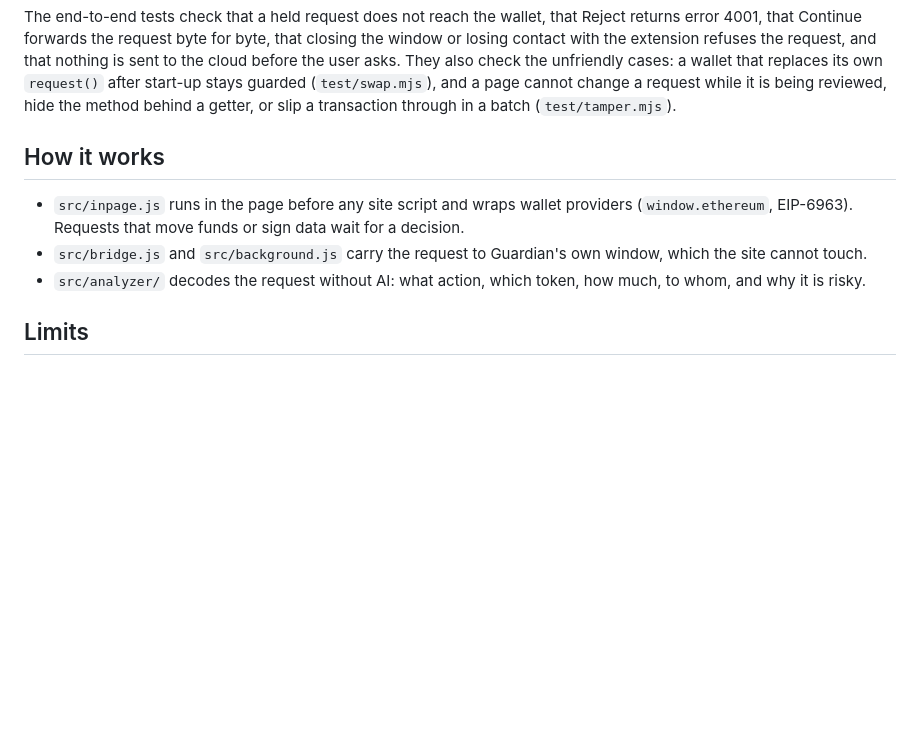
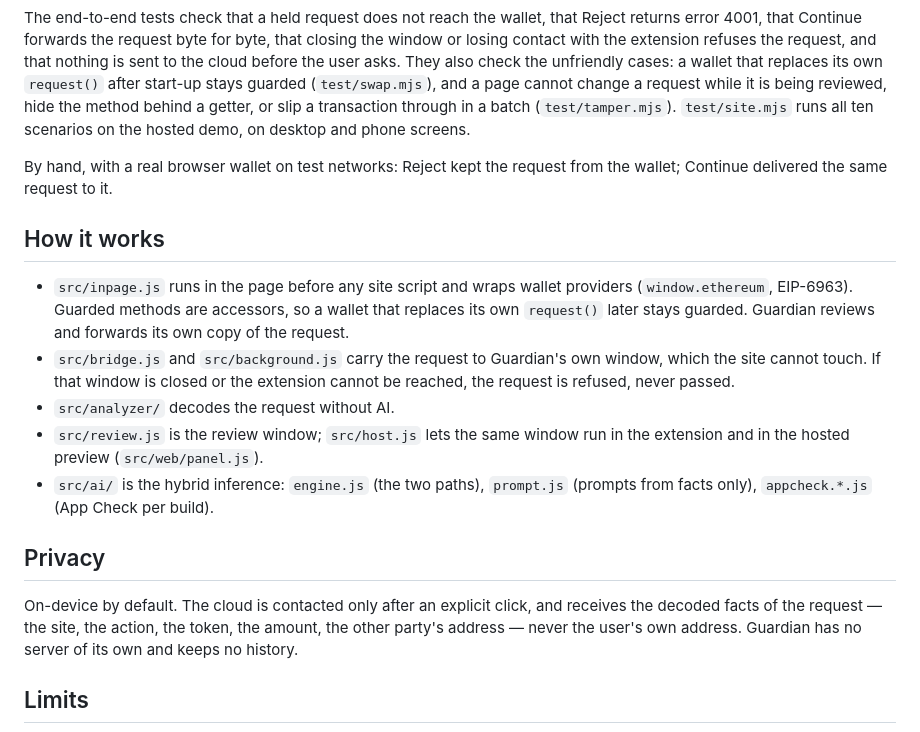
Before and after one commit to VOVAN1980/ibiti-guardian-chrome, a Markdown page: README.md, the part around one of its changes. Drawn GitHub-style; blank space fills up the shorter version.

```diff
--- a/README.md
+++ b/README.md
@@ -76,17 +142,33 @@ the request, and that nothing is sent to the cloud before the user asks.
 They also check the unfriendly cases: a wallet that replaces its own
 `request()` after start-up stays guarded (`test/swap.mjs`), and a page cannot
 change a request while it is being reviewed, hide the method behind a getter,
-or slip a transaction through in a batch (`test/tamper.mjs`).
+or slip a transaction through in a batch (`test/tamper.mjs`). `test/site.mjs`
+runs all ten scenarios on the hosted demo, on desktop and phone screens.
+
+By hand, with a real browser wallet on test networks: Reject kept the request
+from the wallet; Continue delivered the same request to it.
 
 ## How it works
 
 - `src/inpage.js` runs in the page before any site script and wraps wallet
-  providers (`window.ethereum`, EIP-6963). Requests that move funds or sign data
-  wait for a decision.
+  providers (`window.ethereum`, EIP-6963). Guarded methods are accessors, so a
+  wallet that replaces its own `request()` later stays guarded. Guardian
+  reviews and forwards its own copy of the request.
 - `src/bridge.js` and `src/background.js` carry the request to Guardian's own
-  window, which the site cannot touch.
-- `src/analyzer/` decodes the request without AI: what action, which token,
-  how much, to whom, and why it is risky.
+  window, which the site cannot touch. If that window is closed or the
+  extension cannot be reached, the request is refused, never passed.
+- `src/analyzer/` decodes the request without AI.
+- `src/review.js` is the review window; `src/host.js` lets the same window run
+  in the extension and in the hosted preview (`src/web/panel.js`).
+- `src/ai/` is the hybrid inference: `engine.js` (the two paths),
+  `prompt.js` (prompts from facts only), `appcheck.*.js` (App Check per build).
+
+## Privacy
+
+On-device by default. The cloud is contacted only after an explicit click, and
+receives the decoded facts of the request — the site, the action, the token,
+the amount, the other party's address — never the user's own address.
+Guardian has no server of its own and keeps no history.
 
 ## Limits
 
```
Also changed, not shown: other parts of README.md (+99 -33 lines), docs/playground.png (added), docs/review-cloud.png (added), docs/review-on-device.png (added).
